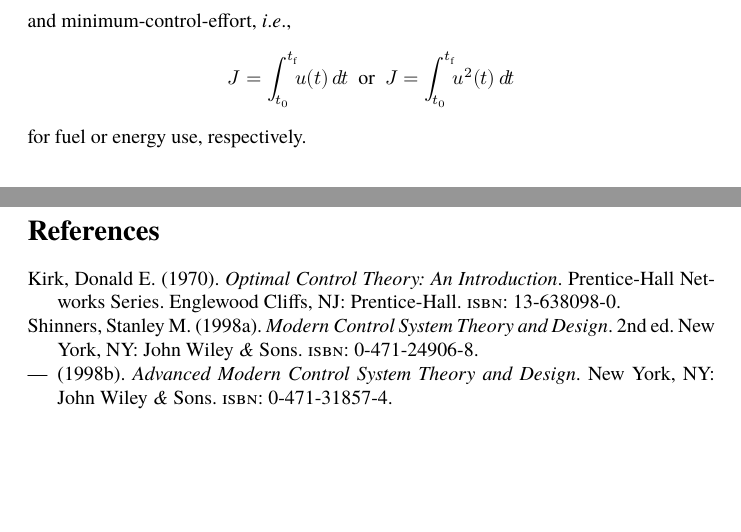
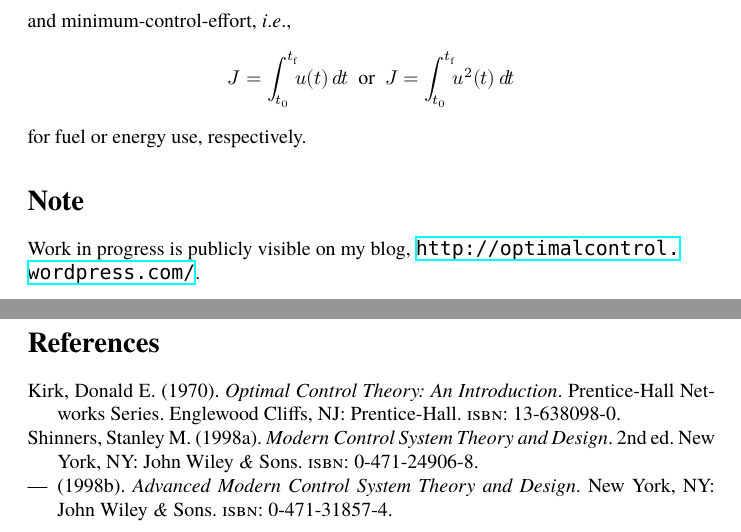
Before and after one commit to jcsalomon/thesis, a LaTeX paper (report-1.tex): two parts of pages 5 and 6 of 6, joined at a grey line, cut so that both start at the same text, the shorter picture padded with empty space. Compiled offline with XeLaTeX; a missing font is replaced by an installed copy or a similar font.

Commit message:
Add note re. blog.

```diff
--- a/report-1.tex
+++ b/report-1.tex
@@ -337,6 +337,14 @@ and minimum-control-effort, \ie,
 \]
 for fuel or energy use, respectively.
 
+
+\section*{Note}
+Work in progress is publicly visible on my blog,
+%\url{http://optimalcontrol.wordpress.com/}.
+\href{http://optimalcontrol.wordpress.com/}{%
+\texttt{http://optimalcontrol.\\wordpress.com/}}.
+
+
 \cleardoublepage\printbibliography[heading=bibintoc]
 
 \end{document}
```
